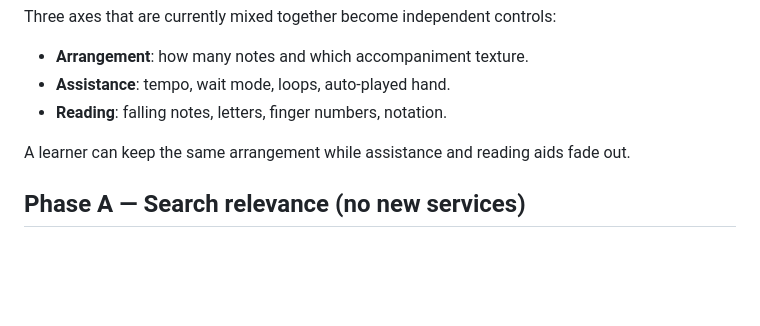
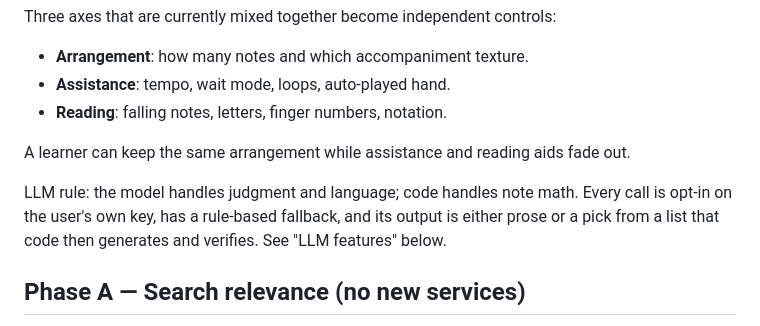
Before and after one commit to ahmad-luqman/piano-sheet-generator, a Markdown page: docs/ROADMAP.md, the part around one of its changes. GitHub-like rendering; blank space fills up the shorter version.

```diff
--- a/docs/ROADMAP.md
+++ b/docs/ROADMAP.md
@@ -28,6 +28,10 @@ Three axes that are currently mixed together become independent controls:
 - **Reading**: falling notes, letters, finger numbers, notation.
 
 A learner can keep the same arrangement while assistance and reading aids fade out.
+
+LLM rule: the model handles judgment and language; code handles note math. Every call is
+opt-in on the user's own key, has a rule-based fallback, and its output is either prose or
+a pick from a list that code then generates and verifies. See "LLM features" below.
 
 ## Phase A — Search relevance (no new services)
 
```
Also changed, not shown: other parts of docs/ROADMAP.md (+60 -5 lines).
